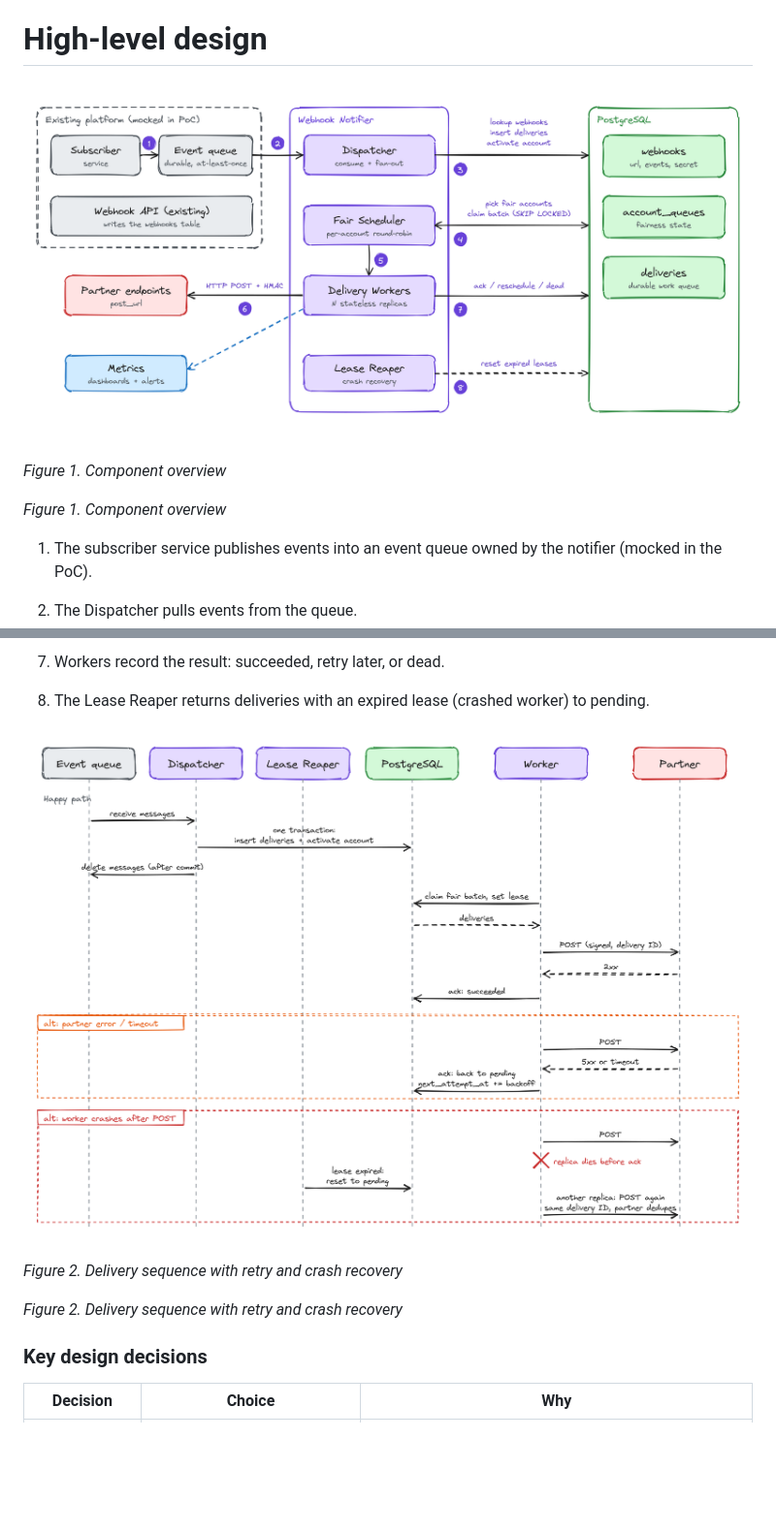
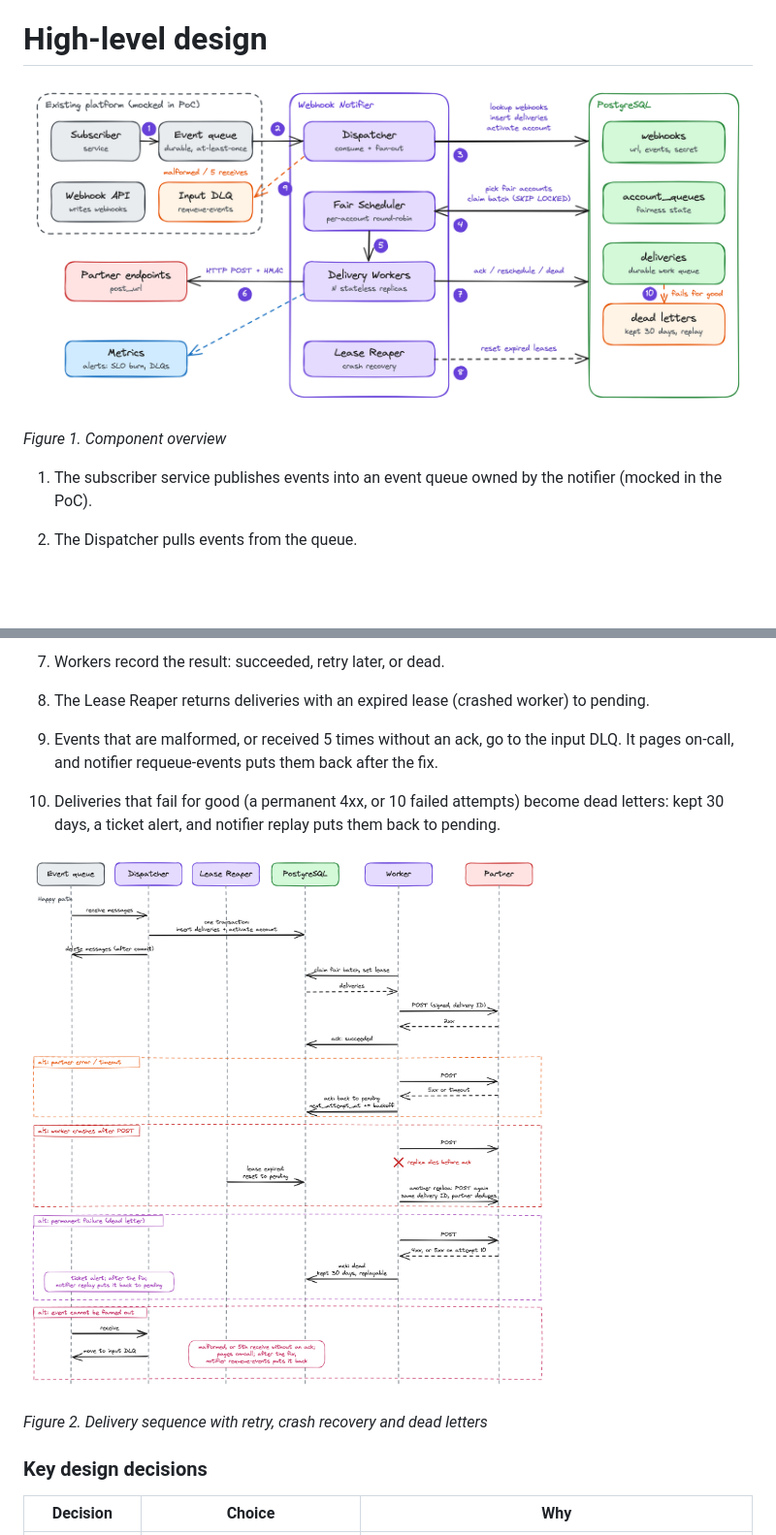
Before and after one commit to thinhngtruong/webhook_notifier, a Markdown page: docs/design.md, 2 parts joined by grey strips. Shown at 97% size. Drawn GitHub-style; pictures changed too: docs/img/component_overview.png, docs/img/delivery_sequence.png; blank space fills up the shorter version.

Commit message:
docs: show the dead-letter flows in the component and sequence diagrams
Figure 1 gains the input DLQ and the dead-letters store, Figure 2 the
permanent-failure and cannot-fan-out paths with their replay commands.

```diff
--- a/docs/design.md
+++ b/docs/design.md
@@ -93,8 +93,6 @@ Events in scope: subscriber.created, subscriber.unsubscribed, subscriber.added_t
 
 *Figure 1. Component overview*
 
-*Figure 1. Component overview*
-
 1.  The subscriber service publishes events into an event queue owned by the notifier (mocked in the PoC).
 
 2.  The Dispatcher pulls events from the queue.
@@ -111,11 +109,13 @@ Events in scope: subscriber.created, subscriber.unsubscribed, subscriber.added_t
 
 8.  The Lease Reaper returns deliveries with an expired lease (crashed worker) to pending.
 
-![Figure 2. Delivery sequence with retry and crash recovery](img/delivery_sequence.png)
+9.  Events that are malformed, or received 5 times without an ack, go to the input DLQ. It pages on-call, and notifier requeue-events puts them back after the fix.
 
-*Figure 2. Delivery sequence with retry and crash recovery*
+10. Deliveries that fail for good (a permanent 4xx, or 10 failed attempts) become dead letters: kept 30 days, a ticket alert, and notifier replay puts them back to pending.
 
-*Figure 2. Delivery sequence with retry and crash recovery*
+![Figure 2. Delivery sequence with retry, crash recovery and dead letters](img/delivery_sequence.png)
+
+*Figure 2. Delivery sequence with retry, crash recovery and dead letters*
 
 ### Key design decisions
 
```
Also changed, not shown: README.md (+2 -2 lines), 2 other files.
